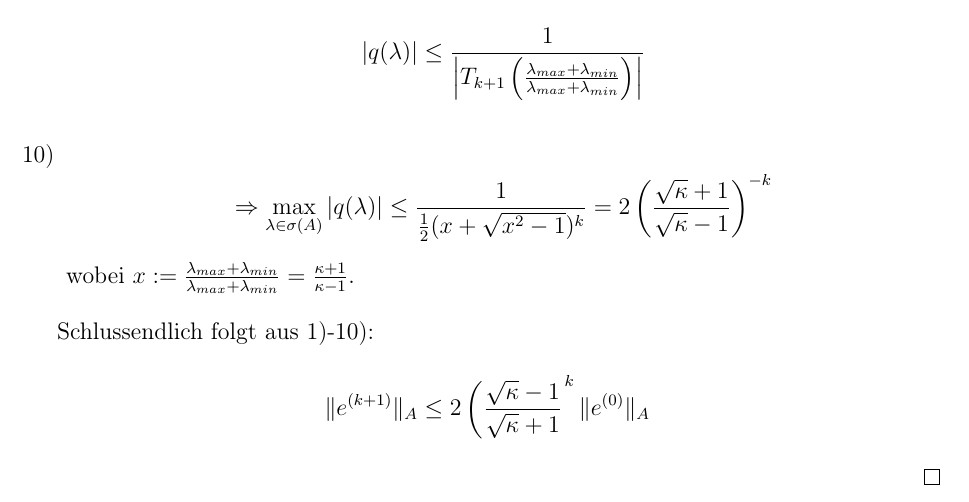
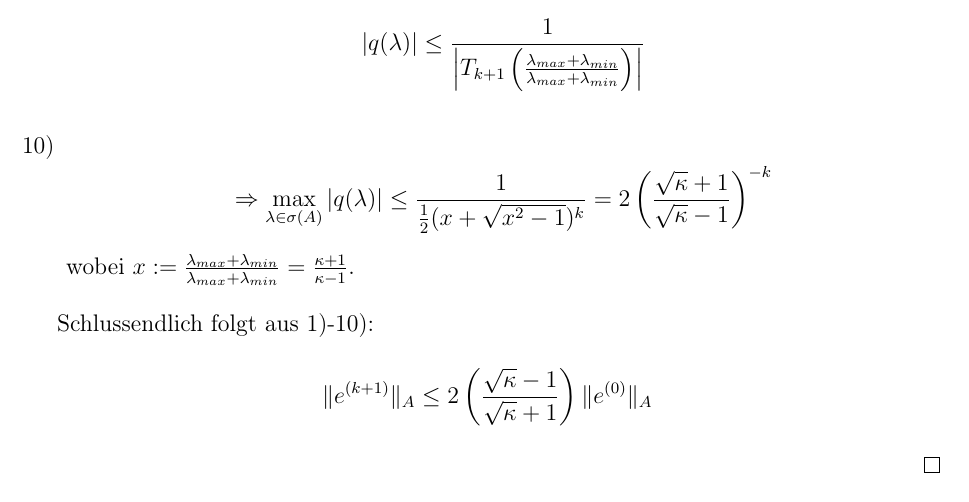
Before and after one commit to plattenschieber/PDGII-Skript, a LaTeX book (index.tex, which reads Vorlesung05.tex): part of page 19 of 23 before the commit and part of page 19 of 24 after it, cut so that both start at the same text. Compiled offline with pdfLaTeX.

Commit message:
FIX typos

```diff
--- a/Vorlesung05.tex
+++ b/Vorlesung05.tex
@@ -6,7 +6,7 @@ wobei $x:=\frac{\lambda_{max}+\lambda_{min}}{\lambda_{max}+\lambda_{min}} = \fra
 \end{enumerate}
 
 Schlussendlich folgt aus 1)-10):
-\[\norm{e^{(k+1)}}_A \leq 2 \left( \frac{\sqrt{\kappa}-1}{\sqrt{\kappa}+1} \right^k \norm{e^{(0)}}_A\]
+\[\norm{e^{(k+1)}}_A \leq 2 \left( \frac{\sqrt{\kappa}-1}{\sqrt{\kappa}+1} \right) \norm{e^{(0)}}_A\]
 \end{proof}
 
 \underline{Vorkonditioniertes CG-Verfahren}(preconditioned cg-method, pcg)\\
```
Also changed, not shown: Vorlesung05.tex (6 more changed lines).
